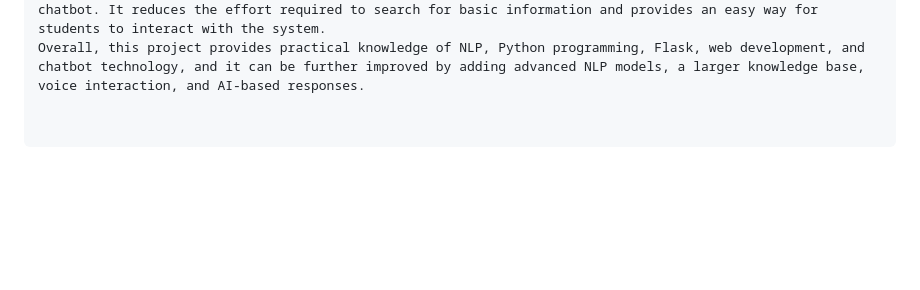
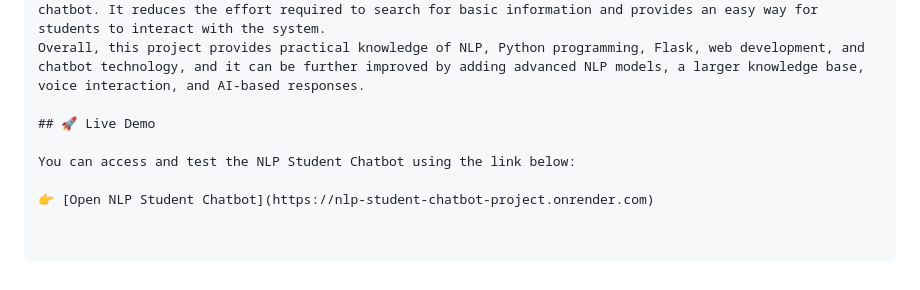
Before and after one commit to riyadeshmukh4567-source/NLP-Student-Chatbot-Project, a Markdown page: README.md, the part around the change. Drawn GitHub-style; blank space fills up the shorter version.

```diff
--- a/README.md
+++ b/README.md
@@ -189,3 +189,9 @@ User login and student profiles.
 The NLP Student Chatbot is an interactive application designed to help students get quick answers to their academic and NLP-related questions. It uses Natural Language Processing (NLP) techniques to understand user queries and provide relevant responses.
 The project demonstrates how NLP can be combined with Python and Flask to develop a simple, user-friendly chatbot. It reduces the effort required to search for basic information and provides an easy way for students to interact with the system.
 Overall, this project provides practical knowledge of NLP, Python programming, Flask, web development, and chatbot technology, and it can be further improved by adding advanced NLP models, a larger knowledge base, voice interaction, and AI-based responses.
+
+## 🚀 Live Demo
+
+You can access and test the NLP Student Chatbot using the link below:
+
+👉 [Open NLP Student Chatbot](https://nlp-student-chatbot-project.onrender.com)
```
